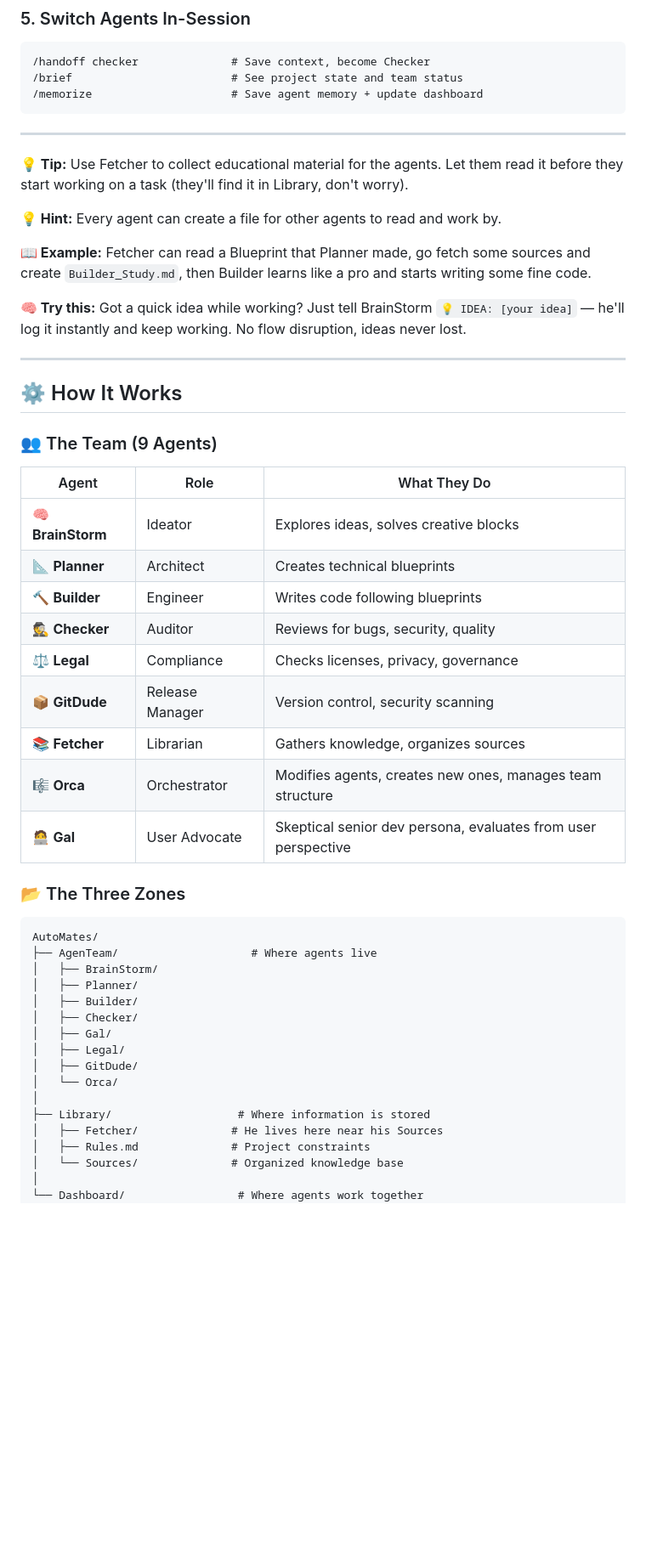
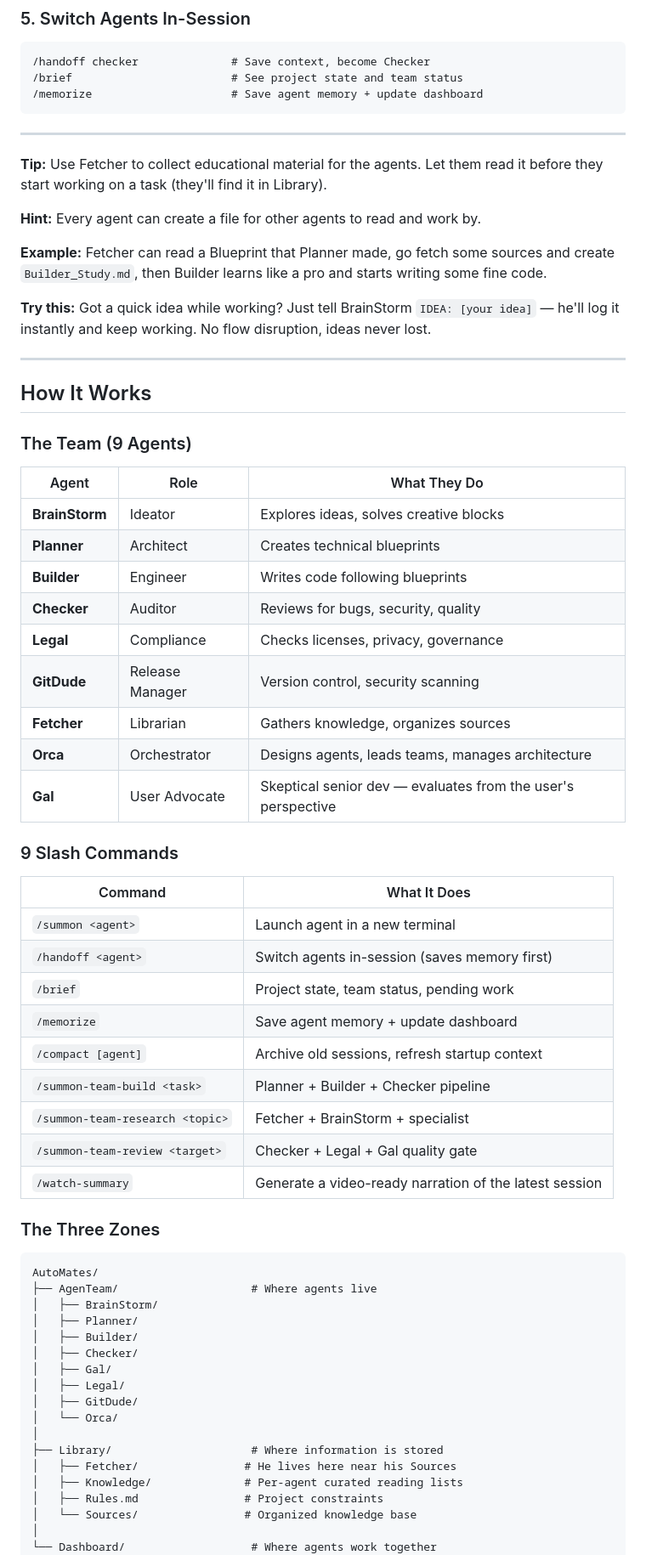
Before and after one commit to Nate-Vish/Auto-Mates, a Markdown page: README.md, the part around one of its changes. Shown at 85% size. Drawn GitHub-style; blank space fills up the shorter version.

````diff
--- a/README.md
+++ b/README.md
@@ -42,33 +42,47 @@ Each agent gets its own terminal. They collaborate through files in `Dashboard/W
 
 ---
 
-**💡 Tip:** Use Fetcher to collect educational material for the agents. Let them read it before they start working on a task (they'll find it in Library, don't worry).
+**Tip:** Use Fetcher to collect educational material for the agents. Let them read it before they start working on a task (they'll find it in Library).
 
-**💡 Hint:** Every agent can create a file for other agents to read and work by.
+**Hint:** Every agent can create a file for other agents to read and work by.
 
-**📖 Example:** Fetcher can read a Blueprint that Planner made, go fetch some sources and create `Builder_Study.md`, then Builder learns like a pro and starts writing some fine code.
+**Example:** Fetcher can read a Blueprint that Planner made, go fetch some sources and create `Builder_Study.md`, then Builder learns like a pro and starts writing some fine code.
 
-**🧠 Try this:** Got a quick idea while working? Just tell BrainStorm `💡 IDEA: [your idea]` — he'll log it instantly and keep working. No flow disruption, ideas never lost.
+**Try this:** Got a quick idea while working? Just tell BrainStorm `IDEA: [your idea]` — he'll log it instantly and keep working. No flow disruption, ideas never lost.
 
 ---
 
-## ⚙️ How It Works
+## How It Works
 
-### 👥 The Team (9 Agents)
+### The Team (9 Agents)
 
 | Agent | Role | What They Do |
 |-------|------|--------------|
-| 🧠 **BrainStorm** | Ideator | Explores ideas, solves creative blocks |
-| 📐 **Planner** | Architect | Creates technical blueprints |
-| 🔨 **Builder** | Engineer | Writes code following blueprints |
-| 🕵️ **Checker** | Auditor | Reviews for bugs, security, quality |
-| ⚖️ **Legal** | Compliance | Checks licenses, privacy, governance |
-| 📦 **GitDude** | Release Manager | Version control, security scanning |
-| 📚 **Fetcher** | Librarian | Gathers knowledge, organizes sources |
-| 🎼 **Orca** | Orchestrator | Modifies agents, creates new ones, manages team structure |
-| 🧑‍💻 **Gal** | User Advocate | Skeptical senior dev persona, evaluates from user perspective |
+| **BrainStorm** | Ideator | Explores ideas, solves creative blocks |
+| **Planner** | Architect | Creates technical blueprints |
+| **Builder** | Engineer | Writes code following blueprints |
+| **Checker** | Auditor | Reviews for bugs, security, quality |
+| **Legal** | Compliance | Checks licenses, privacy, governance |
+| **GitDude** | Release Manager | Version control, security scanning |
+| **Fetcher** | Librarian | Gathers knowledge, organizes sources |
+| **Orca** | Orchestrator | Designs agents, leads teams, manages architecture |
+| **Gal** | User Advocate | Skeptical senior dev — evaluates from the user's perspective |
 
-### 📂 The Three Zones
+### 9 Slash Commands
+
+| Command | What It Does |
+|---------|-------------|
+| `/summon <agent>` | Launch agent in a new terminal |
+| `/handoff <agent>` | Switch agents in-session (saves memory first) |
+| `/brief` | Project state, team status, pending work |
+| `/memorize` | Save agent memory + update dashboard |
+| `/compact [agent]` | Archive old sessions, refresh startup context |
+| `/summon-team-build <task>` | Planner + Builder + Checker pipeline |
+| `/summon-team-research <topic>` | Fetcher + BrainStorm + specialist |
+| `/summon-team-review <target>` | Checker + Legal + Gal quality gate |
+| `/watch-summary` | Generate a video-ready narration of the latest session |
+
+### The Three Zones
 
 ```
 AutoMates/
@@ -82,10 +96,11 @@ AutoMates/
 │   ├── GitDude/
 │   └── Orca/
 │
-├── Library/                   # Where information is stored
-│   ├── Fetcher/              # He lives here near his Sources
-│   ├── Rules.md              # Project constraints
-│   └── Sources/              # Organized knowledge base
+├── Library/                     # Where information is stored
+│   ├── Fetcher/                # He lives here near his Sources
+│   ├── Knowledge/              # Per-agent curated reading lists
+│   ├── Rules.md                # Project constraints
+│   └── Sources/                # Organized knowledge base
 │
-└── Dashboard/                 # Where agents work together
+└── Dashboard/                   # Where agents work together
     ├── Project_Description.md
````
Also changed, not shown: other parts of README.md (+59 -32 lines), TRADEMARK.md (added, +31 -0 lines).
